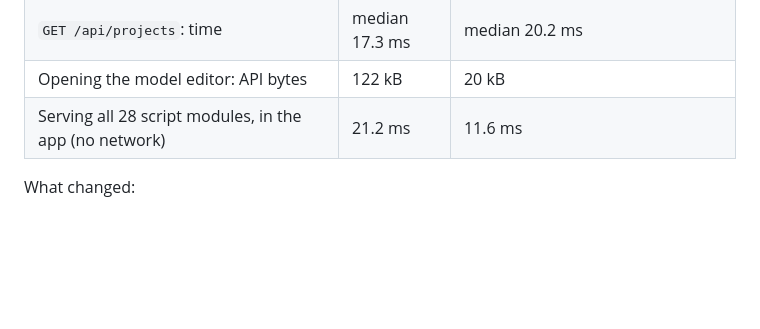
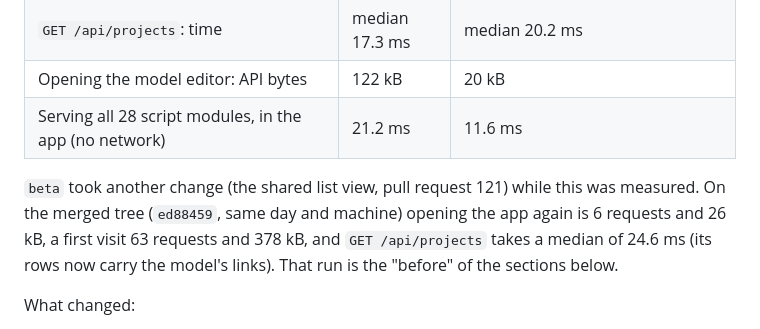
Before and after one commit to Flux76HQ/3dprint_pricing, a Markdown page: docs/performance.md, the part around the change. GitHub-like rendering; blank space fills up the shorter version.

Commit message:
docs(performance): the numbers on the tree merged with beta
Co-Authored-By: Claude Fable 5.2 <noreply@anthropic.com>
Claude-Session: https://claude.ai/code/session_01KSdu54VHeoBSd7r6XeQsQP

```diff
--- a/docs/performance.md
+++ b/docs/performance.md
@@ -77,6 +77,10 @@ Same machine, same data, same day; the working tree of the pull request on top o
 | Opening the model editor: API bytes | 122 kB | 20 kB |
 | Serving all 28 script modules, in the app (no network) | 21.2 ms | 11.6 ms |
 
+`beta` took another change (the shared list view, pull request 121) while this was measured. On the merged tree (`ed88459`, same day and
+machine) opening the app again is 6 requests and 26 kB, a first visit 63 requests and 378 kB, and `GET /api/projects` takes a median of
+24.6 ms (its rows now carry the model's links). That run is the "before" of the sections below.
+
 What changed:
 
 - **A URL of the running release is `immutable`** (`backend/app/static_files.py`). Scripts, the style sheet, icons and now the
```
